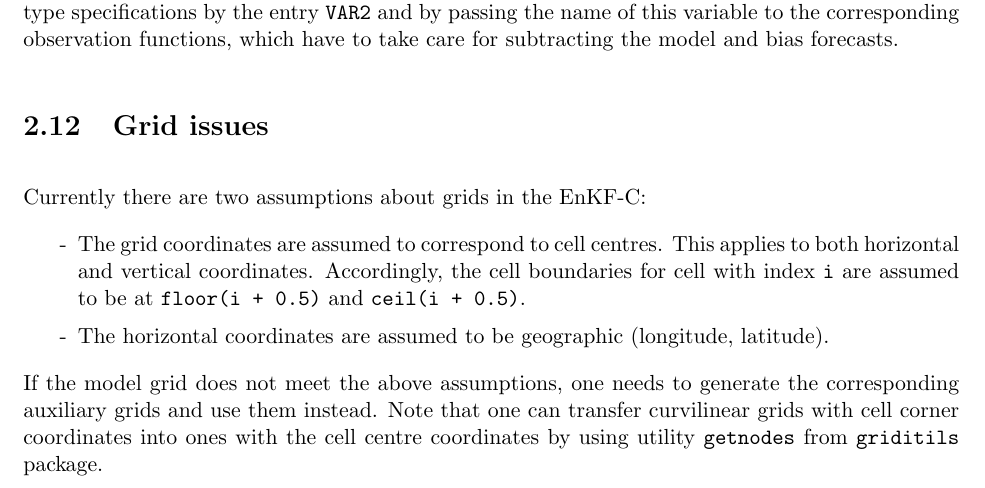
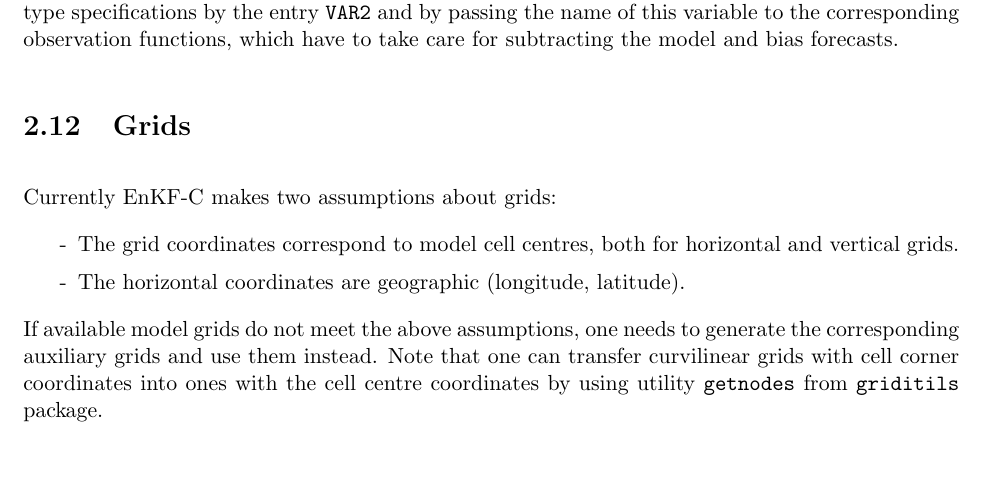
Before and after one commit to sakov/enkf-c, a LaTeX thesis (enkf/doc/enkf-userguide.tex): part of page 33 of 41, cut so that both start at the same text, the shorter picture padded with empty space. Compiled offline with pdfLaTeX.

Commit message:
Minor corrections in user guide

```diff
--- a/enkf/doc/enkf-userguide.tex
+++ b/enkf/doc/enkf-userguide.tex
@@ -1270,17 +1270,15 @@ It is possible to estimate model bias for a variable with the EnKF by generating
 These bias fields need to be subtracted from observation forecasts of the corresponding types.
 This is accomplished by specifying a secondary variable in the observation type specifications by the entry \verb|VAR2| and by passing the name of this variable to the corresponding observation functions, which have to take care for subtracting the model and bias forecasts.
 
-\section{Grid issues}
+\section{Grids}
 
-Currently there are two assumptions about grids in the EnKF-C:
+Currently EnKF-C makes two assumptions about grids:
 \begin{itemize}
-\item The grid coordinates are assumed to correspond to cell centres.
-  This applies to both horizontal and vertical coordinates.
-  Accordingly, the cell boundaries for cell with index \verb|i| are assumed to be at \verb|floor(i + 0.5)| and \verb|ceil(i + 0.5)|.
-\item The horizontal coordinates are assumed to be geographic (longitude, latitude).
+\item The grid coordinates correspond to model cell centres, both for horizontal and vertical grids.
+\item The horizontal coordinates are geographic (longitude, latitude).
 \end{itemize}
 
-If the model grid does not meet the above assumptions, one needs to generate the corresponding auxiliary grids and use them instead.
+If available model grids do not meet the above assumptions, one needs to generate the corresponding auxiliary grids and use them instead.
 Note that one can transfer curvilinear grids with cell corner coordinates into ones with the cell centre coordinates by using utility \verb|getnodes| from \verb|griditils| package.
 
 \section{System issues}
```
Also changed, not shown: enkf/doc/enkf-userguide.pdf.
